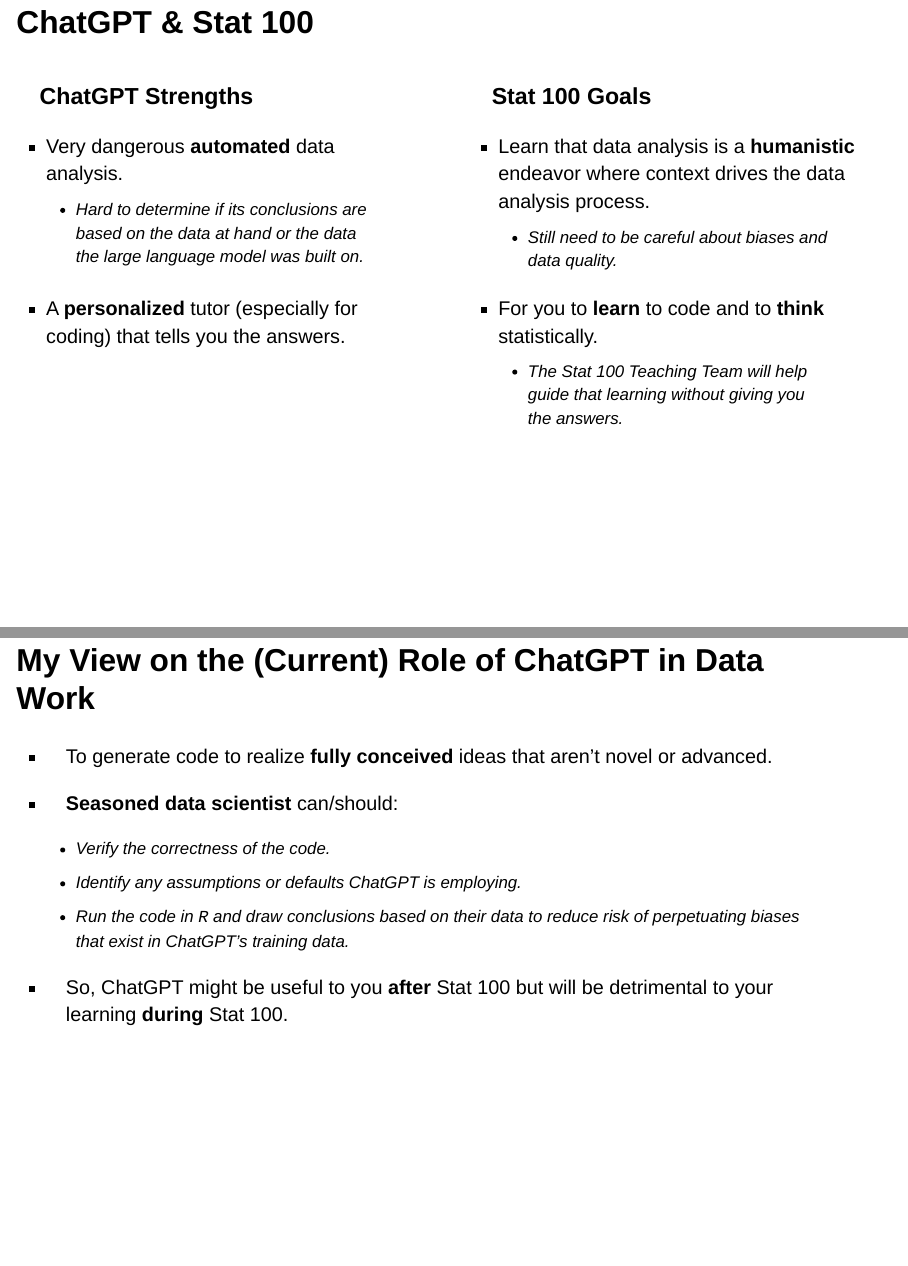
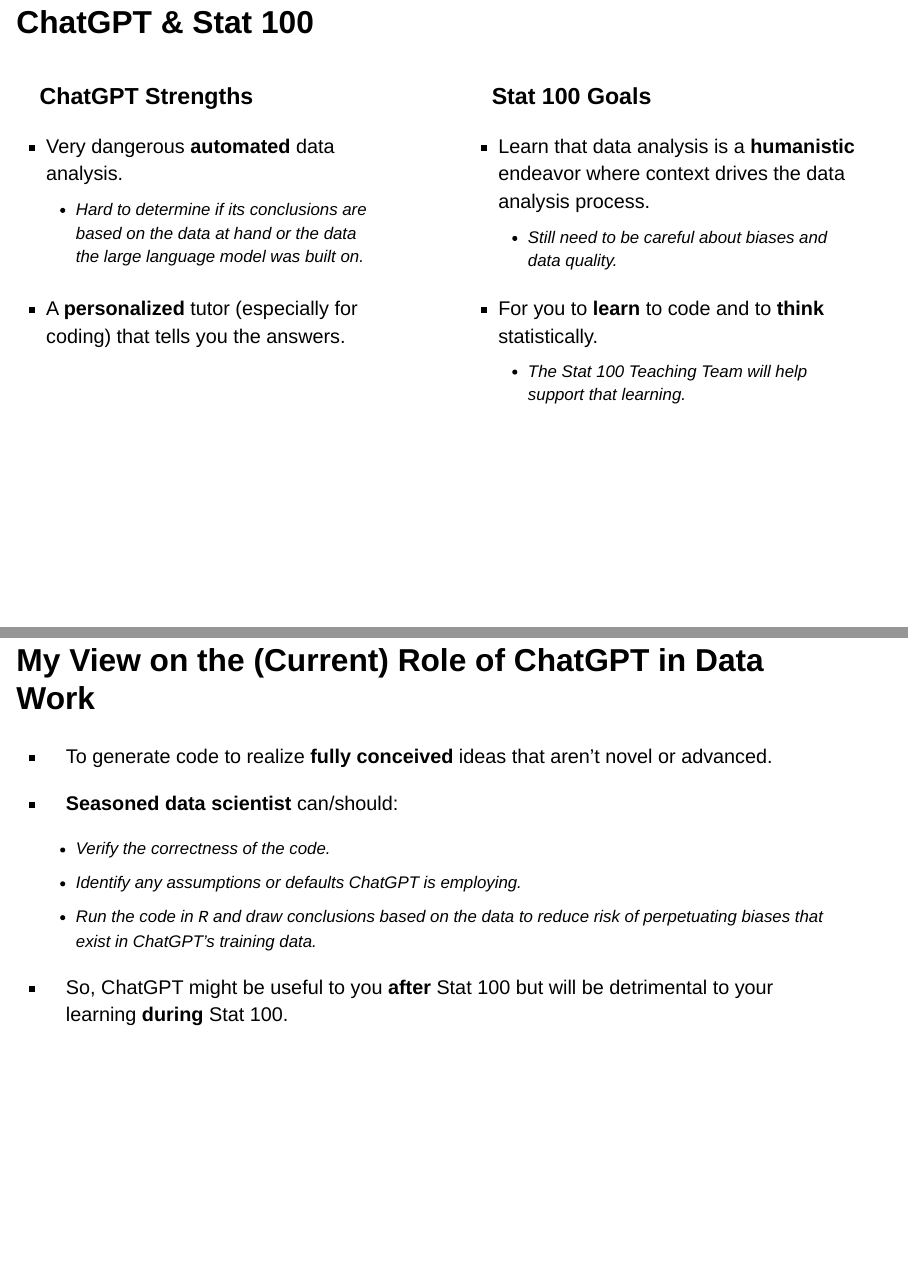
Before and after one commit to mcconvil/stat100f23, a Quarto document (stat100_wk02mon.qmd): pages 17 and 18 of 34, joined at a grey line. Rendered offline with R 4.5, knitr and Pandoc in place of Quarto, with nearby package versions; drawn as Slidy slides in place of the format the file asks for.

Commit message:
adjustments to Week 2 Mon Slides

```diff
--- a/stat100_wk02mon.qmd
+++ b/stat100_wk02mon.qmd
@@ -355,7 +355,7 @@
 
 
 * For you to **learn** to code and to **think** statistically.
-    + The Stat 100 Teaching Team will help guide that learning without giving you the answers.
+    + The Stat 100 Teaching Team will help support that learning.
 
 :::
 :::
@@ -369,7 +369,7 @@
 * **Seasoned data scientist** can/should:
     + Verify the correctness of the code.
     + Identify any assumptions or defaults ChatGPT is employing.
-    + Run the code in `R` and draw conclusions based on their data to reduce risk of perpetuating biases that exist in ChatGPT's training data.
+    + Run the code in `R` and draw conclusions based on the data to reduce risk of perpetuating biases that exist in ChatGPT's training data.
 
 
 * So, ChatGPT might be useful to you **after** Stat 100 but will be detrimental to your learning **during** Stat 100.
```
Also changed, not shown: docs/search.json, stat100_wk02mon-speaker.html, stat100_wk02mon.qmd (5 more changed lines), 2 other files.
